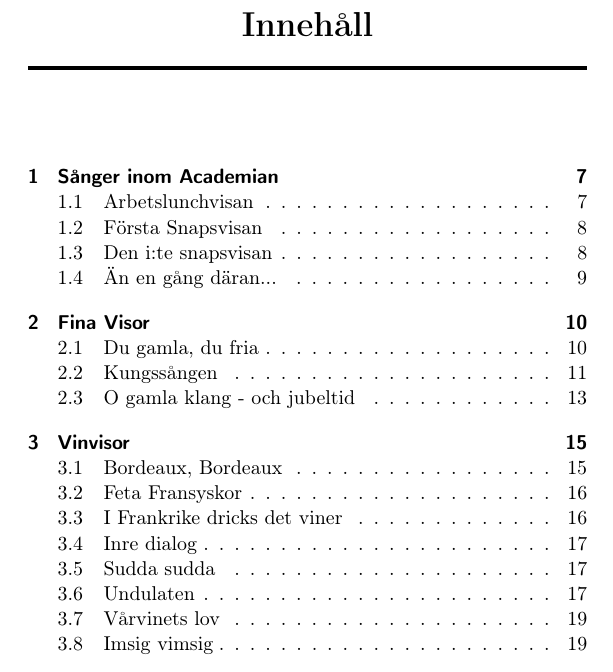
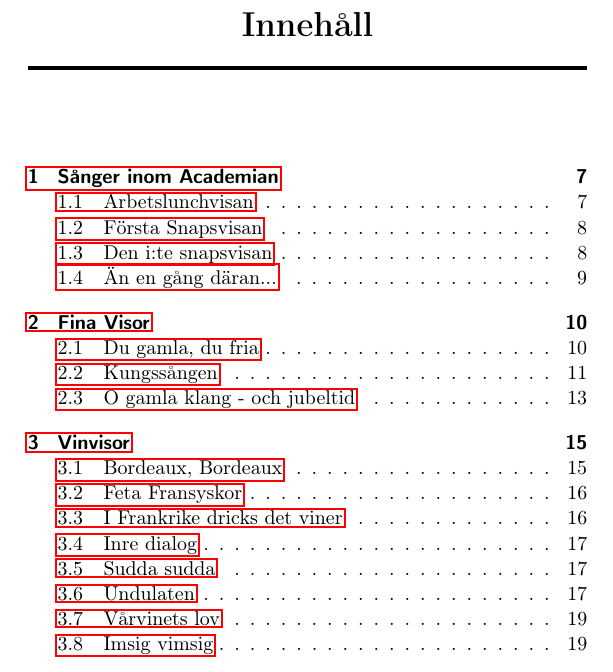
Before and after one commit to Kn00d/avnsp-a, a LaTeX book (main.tex): part of page 3 of 61, cut so that both start at the same text. Compiled offline with pdfLaTeX.

Commit message:
Gjort innehållsförteckningen klickbar för att navigera

```diff
--- a/main.tex
+++ b/main.tex
@@ -4,6 +4,8 @@
 \KOMAoptions{DIV=last}
 
 \usepackage{trajan}
+
+\usepackage{hyperref} %Gör innehållsförteckningen klickbar för att navigera
 
 \usepackage{fancyhdr}
 \pagestyle{fancy}
```
Also changed, not shown: main.pdf, 16 other files.
